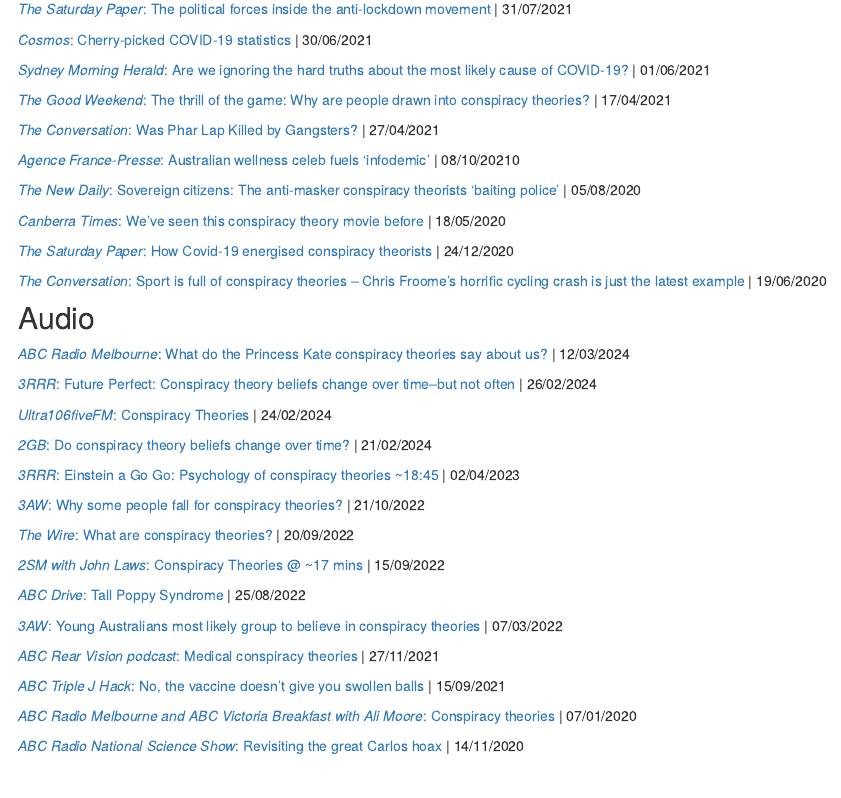
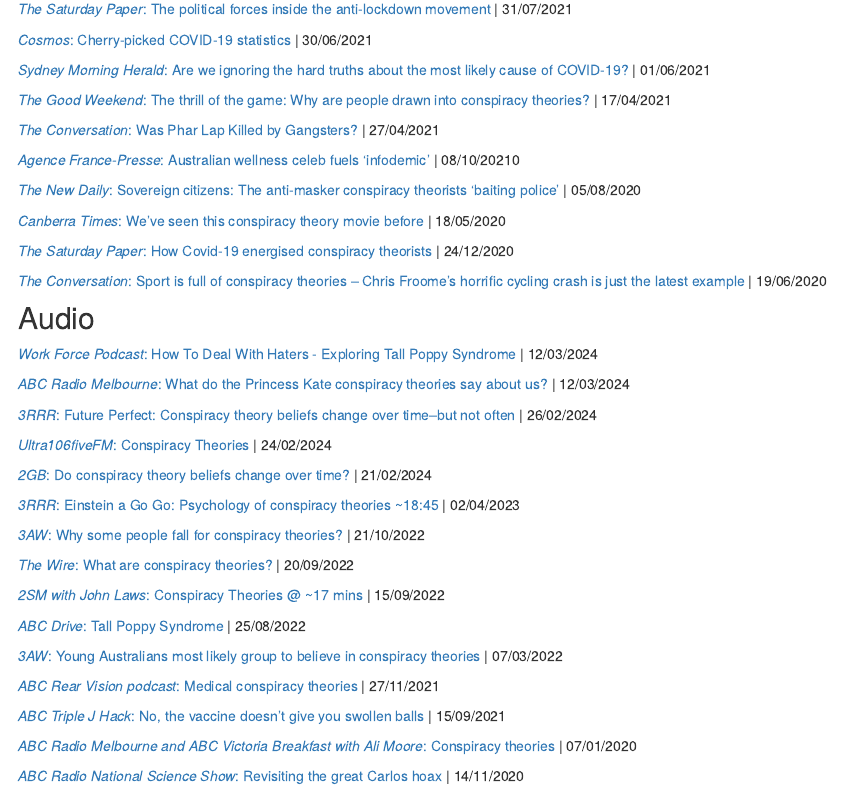
Before and after one commit to mdmarques/mdmarques.github.io, an R Markdown document (media.Rmd): the page in a window 1100 px wide, from 980 px down. Rendered offline with R 4.5, knitr and Pandoc, with nearby package versions; drawn as R Markdown's standard HTML page in place of the format the file asks for.

Commit message:
Podcast update

```diff
--- a/media.Rmd
+++ b/media.Rmd
@@ -78,6 +78,8 @@
 
 ## Audio
 
+[*Work Force Podcast*: How To Deal With Haters - Exploring Tall Poppy Syndrome](https://work-force.captivate.fm/episode/how-to-deal-with-haters-exploring-tall-poppy-syndrome) | 12/03/2024
+
 [*ABC Radio Melbourne*: What do the Princess Kate conspiracy theories say about us?](https://www.abc.net.au/listen/programs/melbourne-mornings/princess-kate-conspiracy-theories/103575758) | 12/03/2024
 
 [*3RRR*: Future Perfect: Conspiracy theory beliefs change over time--but not often](https://www.rrr.org.au/explore/programs/future-perfect/episodes/28429-future-perfect-26-february-2024) | 26/02/2024
```
Also changed, not shown: media.html, search.json.
